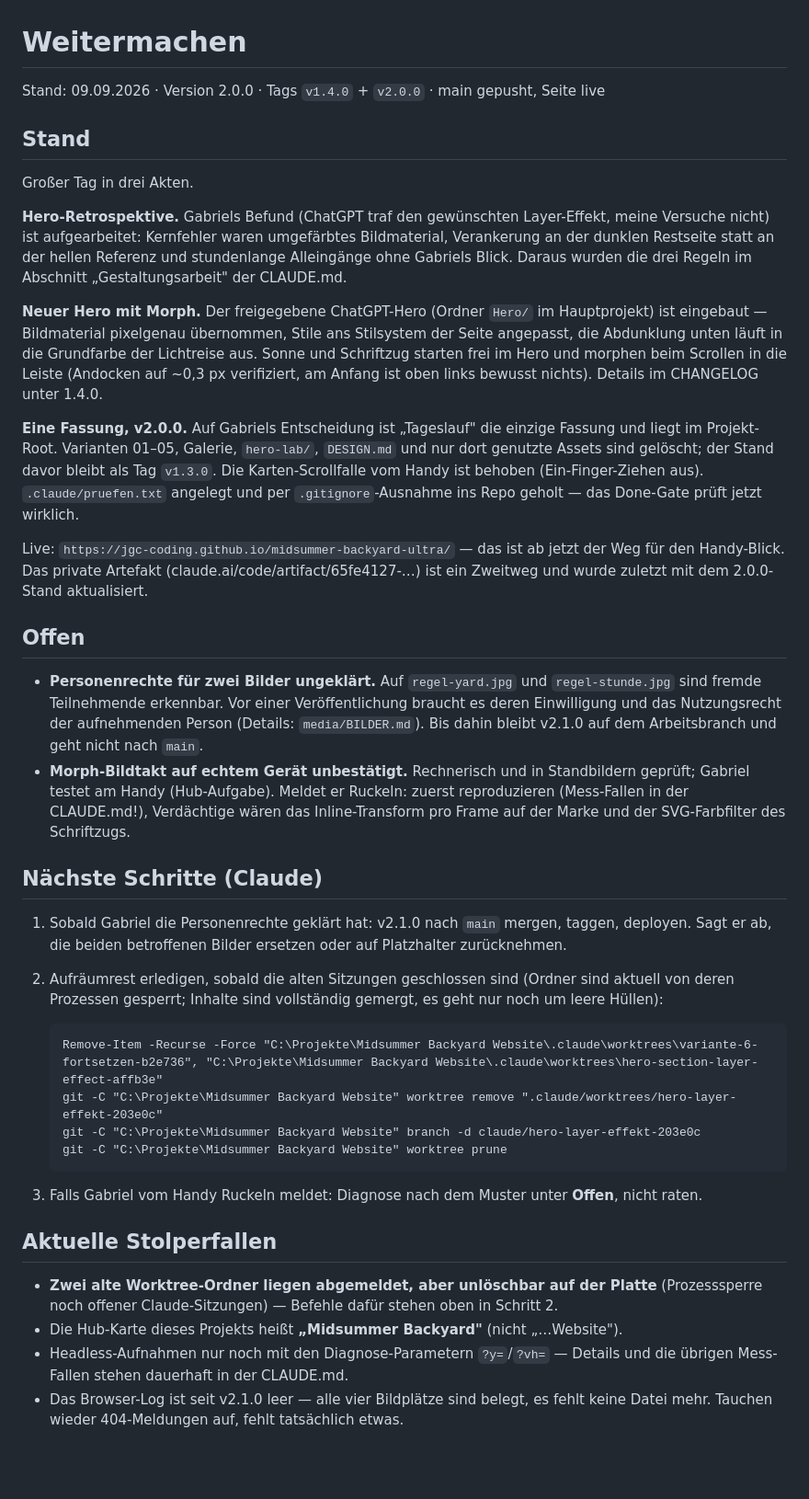
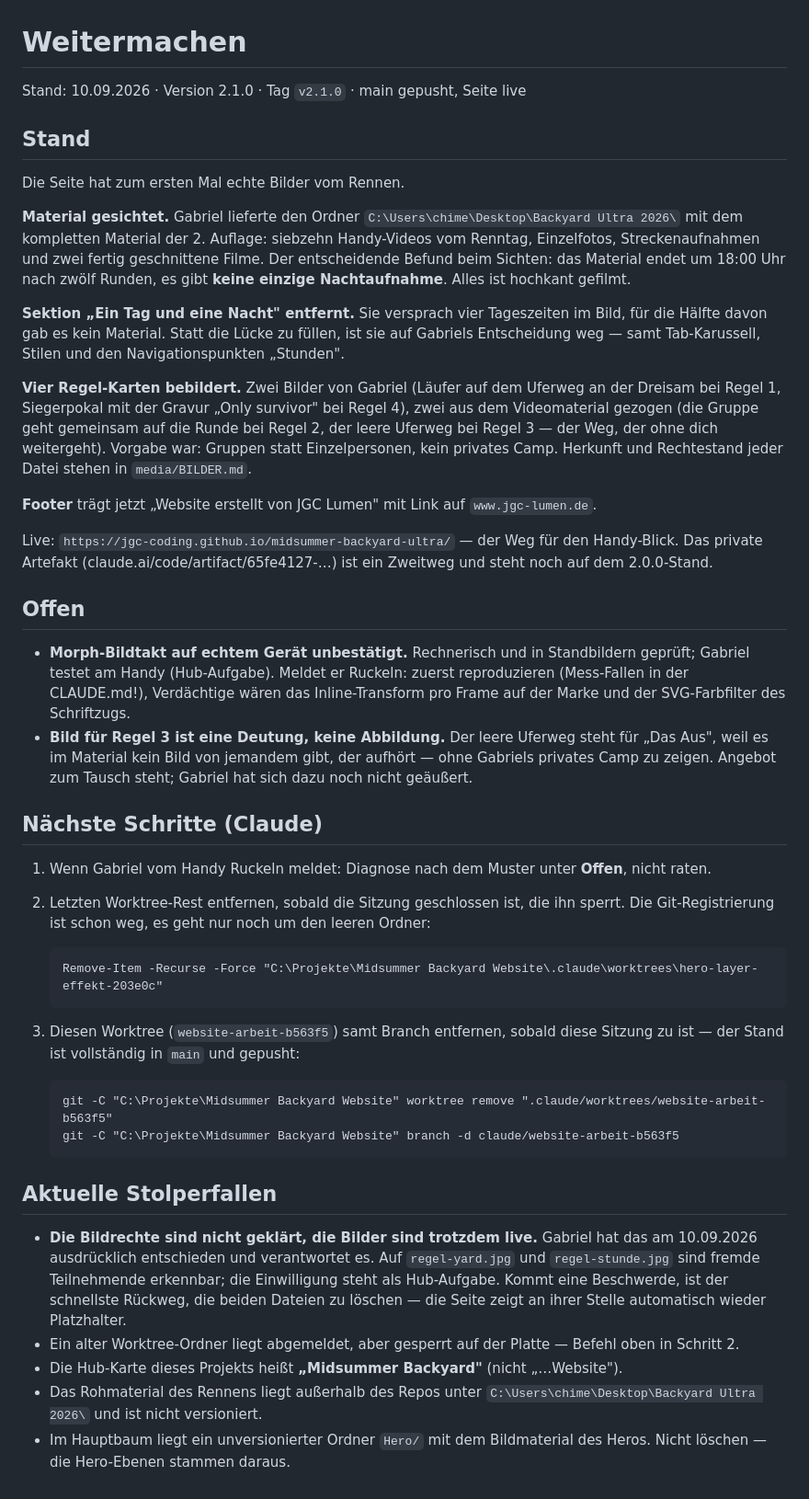
Before and after one commit to jgc-coding/midsummer-backyard-ultra, a Markdown page: weitermachen.md, the part around the change. Shown at 92% size. Drawn GitHub-style; blank space fills up the shorter version.

Commit message:
save-state: Material gesichtet, Stunden-Sektion entfernt, vier Regel-Karten bebildert (v2.1.0 live)
Neu in der CLAUDE.md: `?y=` liefert kein Bild weiter unten (nur den Zustand),
darum Vollseiten-Aufnahme plus ffmpeg-Zuschnitt - und die drei ffmpeg-Fallen
beim Sichten von Bildmaterial (kein glob, kein drawtext, Serie bricht bei
Groessenwechsel ab).

Co-Authored-By: Claude Opus 5 <noreply@anthropic.com>

````diff
--- a/weitermachen.md
+++ b/weitermachen.md
@@ -1,68 +1,75 @@
 # Weitermachen
 
-Stand: 09.09.2026 · Version 2.0.0 · Tags `v1.4.0` + `v2.0.0` · main gepusht, Seite live
+Stand: 10.09.2026 · Version 2.1.0 · Tag `v2.1.0` · main gepusht, Seite live
 
 <!-- Hier steht bewusst keine Commit-Nummer: save-state schreibt diese Datei und committet sie
      danach, jede notierte Nummer waere also sofort eine zu alt. Der aktuelle Stand ist `git log`. -->
 
 ## Stand
 
-Großer Tag in drei Akten.
+Die Seite hat zum ersten Mal echte Bilder vom Rennen.
 
-**Hero-Retrospektive.** Gabriels Befund (ChatGPT traf den gewünschten Layer-Effekt, meine
-Versuche nicht) ist aufgearbeitet: Kernfehler waren umgefärbtes Bildmaterial, Verankerung an der
-dunklen Restseite statt an der hellen Referenz und stundenlange Alleingänge ohne Gabriels Blick.
-Daraus wurden die drei Regeln im Abschnitt „Gestaltungsarbeit" der CLAUDE.md.
+**Material gesichtet.** Gabriel lieferte den Ordner `C:\Users\chime\Desktop\Backyard Ultra 2026\`
+mit dem kompletten Material der 2. Auflage: siebzehn Handy-Videos vom Renntag, Einzelfotos,
+Streckenaufnahmen und zwei fertig geschnittene Filme. Der entscheidende Befund beim Sichten: das
+Material endet um 18:00 Uhr nach zwölf Runden, es gibt **keine einzige Nachtaufnahme**. Alles ist
+hochkant gefilmt.
 
-**Neuer Hero mit Morph.** Der freigegebene ChatGPT-Hero (Ordner `Hero/` im Hauptprojekt) ist
-eingebaut — Bildmaterial pixelgenau übernommen, Stile ans Stilsystem der Seite angepasst, die
-Abdunklung unten läuft in die Grundfarbe der Lichtreise aus. Sonne und Schriftzug starten frei
-im Hero und morphen beim Scrollen in die Leiste (Andocken auf ~0,3 px verifiziert, am Anfang ist
-oben links bewusst nichts). Details im CHANGELOG unter 1.4.0.
+**Sektion „Ein Tag und eine Nacht" entfernt.** Sie versprach vier Tageszeiten im Bild, für die
+Hälfte davon gab es kein Material. Statt die Lücke zu füllen, ist sie auf Gabriels Entscheidung
+weg — samt Tab-Karussell, Stilen und den Navigationspunkten „Stunden".
 
-**Eine Fassung, v2.0.0.** Auf Gabriels Entscheidung ist „Tageslauf" die einzige Fassung und liegt
-im Projekt-Root. Varianten 01–05, Galerie, `hero-lab/`, `DESIGN.md` und nur dort genutzte Assets
-sind gelöscht; der Stand davor bleibt als Tag `v1.3.0`. Die Karten-Scrollfalle vom Handy ist
-behoben (Ein-Finger-Ziehen aus). `.claude/pruefen.txt` angelegt und per `.gitignore`-Ausnahme
-ins Repo geholt — das Done-Gate prüft jetzt wirklich.
+**Vier Regel-Karten bebildert.** Zwei Bilder von Gabriel (Läufer auf dem Uferweg an der Dreisam
+bei Regel 1, Siegerpokal mit der Gravur „Only survivor" bei Regel 4), zwei aus dem Videomaterial
+gezogen (die Gruppe geht gemeinsam auf die Runde bei Regel 2, der leere Uferweg bei Regel 3 —
+der Weg, der ohne dich weitergeht). Vorgabe war: Gruppen statt Einzelpersonen, kein privates
+Camp. Herkunft und Rechtestand jeder Datei stehen in `media/BILDER.md`.
 
-Live: `https://jgc-coding.github.io/midsummer-backyard-ultra/` — das ist ab jetzt der Weg für
-den Handy-Blick. Das private Artefakt (claude.ai/code/artifact/65fe4127-…) ist ein Zweitweg und
-wurde zuletzt mit dem 2.0.0-Stand aktualisiert.
+**Footer** trägt jetzt „Website erstellt von JGC Lumen" mit Link auf `www.jgc-lumen.de`.
+
+Live: `https://jgc-coding.github.io/midsummer-backyard-ultra/` — der Weg für den Handy-Blick.
+Das private Artefakt (claude.ai/code/artifact/65fe4127-…) ist ein Zweitweg und steht noch auf
+dem 2.0.0-Stand.
 
 ## Offen
 
-- **Personenrechte für zwei Bilder ungeklärt.** Auf `regel-yard.jpg` und `regel-stunde.jpg` sind
-  fremde Teilnehmende erkennbar. Vor einer Veröffentlichung braucht es deren Einwilligung und das
-  Nutzungsrecht der aufnehmenden Person (Details: `media/BILDER.md`). Bis dahin bleibt v2.1.0 auf
-  dem Arbeitsbranch und geht nicht nach `main`.
 - **Morph-Bildtakt auf echtem Gerät unbestätigt.** Rechnerisch und in Standbildern geprüft;
   Gabriel testet am Handy (Hub-Aufgabe). Meldet er Ruckeln: zuerst reproduzieren (Mess-Fallen in
   der CLAUDE.md!), Verdächtige wären das Inline-Transform pro Frame auf der Marke und der
   SVG-Farbfilter des Schriftzugs.
+- **Bild für Regel 3 ist eine Deutung, keine Abbildung.** Der leere Uferweg steht für „Das Aus",
+  weil es im Material kein Bild von jemandem gibt, der aufhört — ohne Gabriels privates Camp zu
+  zeigen. Angebot zum Tausch steht; Gabriel hat sich dazu noch nicht geäußert.
 
 ## Nächste Schritte (Claude)
 
-1. Sobald Gabriel die Personenrechte geklärt hat: v2.1.0 nach `main` mergen, taggen, deployen.
-   Sagt er ab, die beiden betroffenen Bilder ersetzen oder auf Platzhalter zurücknehmen.
-2. Aufräumrest erledigen, sobald die alten Sitzungen geschlossen sind (Ordner sind aktuell von
-   deren Prozessen gesperrt; Inhalte sind vollständig gemergt, es geht nur noch um leere Hüllen):
+1. Wenn Gabriel vom Handy Ruckeln meldet: Diagnose nach dem Muster unter **Offen**, nicht raten.
+2. Letzten Worktree-Rest entfernen, sobald die Sitzung geschlossen ist, die ihn sperrt. Die
+   Git-Registrierung ist schon weg, es geht nur noch um den leeren Ordner:
 
    ```
-   Remove-Item -Recurse -Force "C:\Projekte\Midsummer Backyard Website\.claude\worktrees\variante-6-fortsetzen-b2e736", "C:\Projekte\Midsummer Backyard Website\.claude\worktrees\hero-section-layer-effect-affb3e"
-   git -C "C:\Projekte\Midsummer Backyard Website" worktree remove ".claude/worktrees/hero-layer-effekt-203e0c"
-   git -C "C:\Projekte\Midsummer Backyard Website" branch -d claude/hero-layer-effekt-203e0c
-   git -C "C:\Projekte\Midsummer Backyard Website" worktree prune
+   Remove-Item -Recurse -Force "C:\Projekte\Midsummer Backyard Website\.claude\worktrees\hero-layer-effekt-203e0c"
    ```
 
-3. Falls Gabriel vom Handy Ruckeln meldet: Diagnose nach dem Muster unter **Offen**, nicht raten.
+3. Diesen Worktree (`website-arbeit-b563f5`) samt Branch entfernen, sobald diese Sitzung zu ist —
+   der Stand ist vollständig in `main` und gepusht:
+
+   ```
+   git -C "C:\Projekte\Midsummer Backyard Website" worktree remove ".claude/worktrees/website-arbeit-b563f5"
+   git -C "C:\Projekte\Midsummer Backyard Website" branch -d claude/website-arbeit-b563f5
+   ```
 
 ## Aktuelle Stolperfallen
 
-- **Zwei alte Worktree-Ordner liegen abgemeldet, aber unlöschbar auf der Platte** (Prozesssperre
-  noch offener Claude-Sitzungen) — Befehle dafür stehen oben in Schritt 2.
+- **Die Bildrechte sind nicht geklärt, die Bilder sind trotzdem live.** Gabriel hat das am
+  10.09.2026 ausdrücklich entschieden und verantwortet es. Auf `regel-yard.jpg` und
+  `regel-stunde.jpg` sind fremde Teilnehmende erkennbar; die Einwilligung steht als Hub-Aufgabe.
+  Kommt eine Beschwerde, ist der schnellste Rückweg, die beiden Dateien zu löschen — die Seite
+  zeigt an ihrer Stelle automatisch wieder Platzhalter.
+- Ein alter Worktree-Ordner liegt abgemeldet, aber gesperrt auf der Platte — Befehl oben in
+  Schritt 2.
 - Die Hub-Karte dieses Projekts heißt **„Midsummer Backyard"** (nicht „…Website").
-- Headless-Aufnahmen nur noch mit den Diagnose-Parametern `?y=`/`?vh=` — Details und die
-  übrigen Mess-Fallen stehen dauerhaft in der CLAUDE.md.
-- Das Browser-Log ist seit v2.1.0 leer — alle vier Bildplätze sind belegt, es fehlt keine Datei
-  mehr. Tauchen wieder 404-Meldungen auf, fehlt tatsächlich etwas.
+- Das Rohmaterial des Rennens liegt außerhalb des Repos unter
+  `C:\Users\chime\Desktop\Backyard Ultra 2026\` und ist nicht versioniert.
+- Im Hauptbaum liegt ein unversionierter Ordner `Hero/` mit dem Bildmaterial des Heros. Nicht
+  löschen — die Hero-Ebenen stammen daraus.
````
Also changed, not shown: CLAUDE.md (+9 -0 lines).
